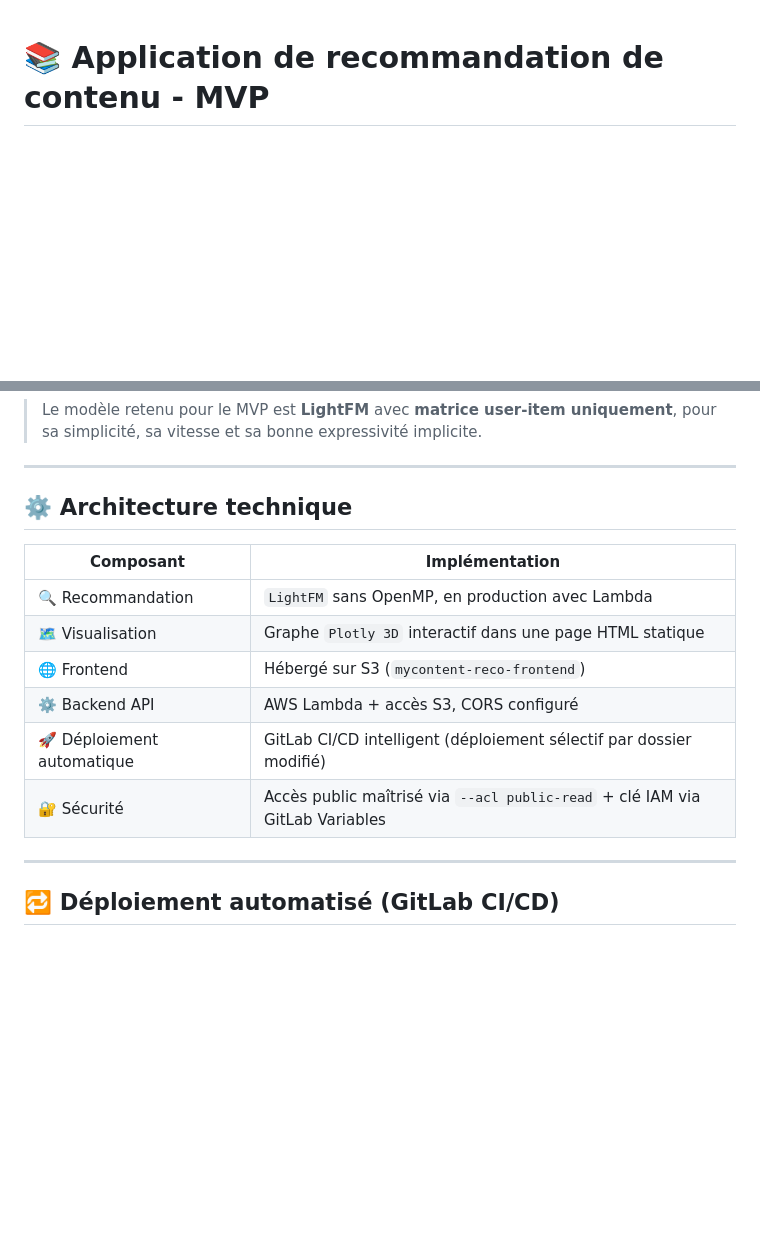
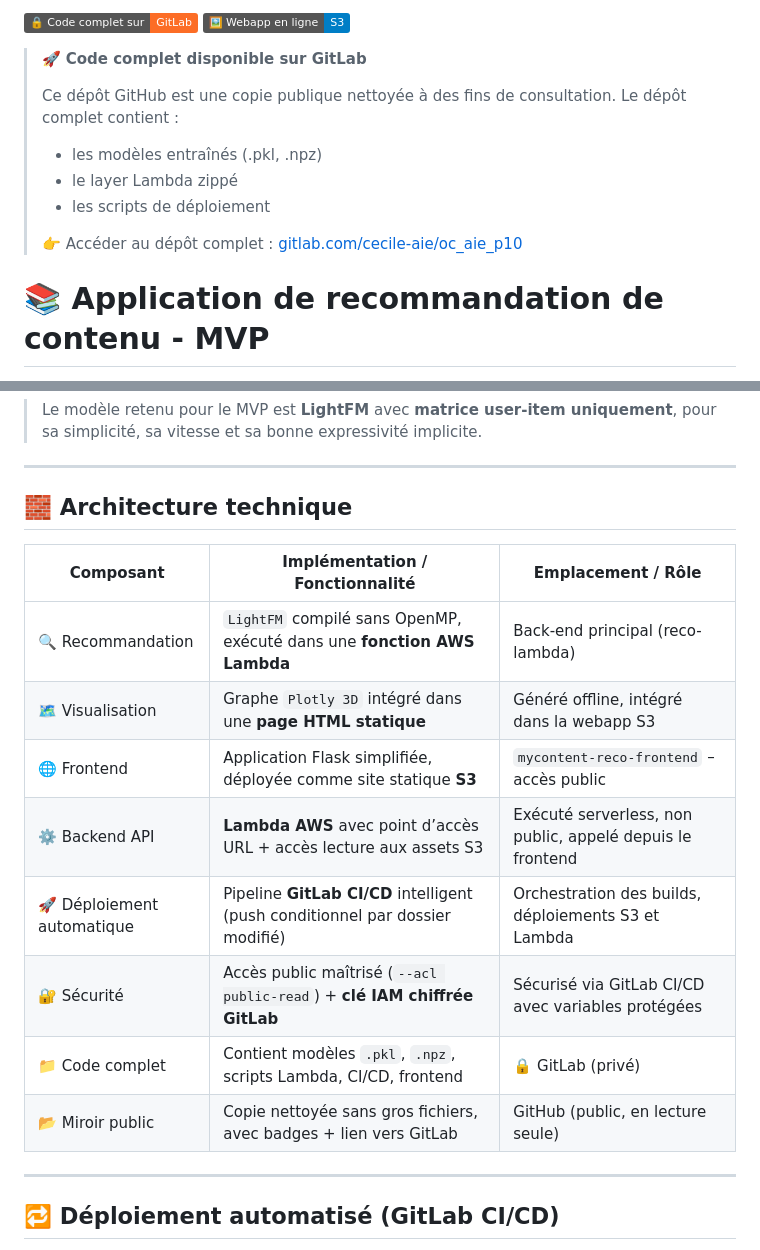
Before and after one commit to cecile-aie/oc_aie_p10, a Markdown page: README.md, 2 parts joined by grey strips. Rendered like a GitHub page; badges without logos; blank space fills up the shorter version.

Commit message:
Amélioration readme

```diff
--- a/README.md
+++ b/README.md
@@ -1,3 +1,17 @@
+[![Voir sur GitLab](https://img.shields.io/badge/🔒_Code_complet_sur-GitLab-FC6D26?logo=gitlab&logoColor=white)](git@cecile-proj.duckdns.org:oc_aie/p10-realisez-une-application-de-recommandation-de-contenu.git)
+[![Webapp en ligne](https://img.shields.io/badge/🖼️_Webapp_en_ligne-S3-blue?logo=amazon-aws&logoColor=white)](https://mycontent-reco-frontend.s3.eu-west-3.amazonaws.com/index.html)
+
+> 🚀 **Code complet disponible sur GitLab**
+>
+> Ce dépôt GitHub est une copie publique nettoyée à des fins de consultation.
+> Le dépôt complet contient :
+> - les modèles entraînés (.pkl, .npz)
+> - le layer Lambda zippé
+> - les scripts de déploiement
+>
+> 👉 Accéder au dépôt complet : [gitlab.com/cecile-aie/oc_aie_p10](git@cecile-proj.duckdns.org:oc_aie/p10-realisez-une-application-de-recommandation-de-contenu.git)
+
+
 # 📚 Application de recommandation de contenu - MVP
 
 Ce projet est un système de recommandation de contenu implémenté dans le cadre du parcours AI Engineer OpenClassrooms. Il démontre un MVP complet de bout en bout avec un déploiement serverless.
@@ -38,16 +52,18 @@ Proposer à un utilisateur identifié les 5 articles les plus pertinents à reco
 
 ---
 
-## ⚙️ Architecture technique
+## 🧱 Architecture technique
 
-| Composant                  | Implémentation                                                               |
-| -------------------------- | ---------------------------------------------------------------------------- |
-| 🔍 Recommandation          | `LightFM` sans OpenMP, en production avec Lambda                             |
-| 🗺️ Visualisation          | Graphe `Plotly 3D` interactif dans une page HTML statique                    |
-| 🌐 Frontend                | Hébergé sur S3 (`mycontent-reco-frontend`)                                   |
-| ⚙️ Backend API             | AWS Lambda + accès S3, CORS configuré                                        |
-| 🚀 Déploiement automatique | GitLab CI/CD intelligent (déploiement sélectif par dossier modifié)          |
-| 🔐 Sécurité                | Accès public maîtrisé via `--acl public-read` + clé IAM via GitLab Variables |
+| Composant                  | Implémentation / Fonctionnalité                                               | Emplacement / Rôle                                        |
+| -------------------------- | ----------------------------------------------------------------------------- | --------------------------------------------------------- |
+| 🔍 Recommandation          | `LightFM` compilé sans OpenMP, exécuté dans une **fonction AWS Lambda**       | Back-end principal (reco-lambda)                          |
+| 🗺️ Visualisation          | Graphe `Plotly 3D` intégré dans une **page HTML statique**                    | Généré offline, intégré dans la webapp S3                 |
+| 🌐 Frontend                | Application Flask simplifiée, déployée comme site statique **S3**             | `mycontent-reco-frontend` – accès public                  |
+| ⚙️ Backend API             | **Lambda AWS** avec point d’accès URL + accès lecture aux assets S3           | Exécuté serverless, non public, appelé depuis le frontend |
+| 🚀 Déploiement automatique | Pipeline **GitLab CI/CD** intelligent (push conditionnel par dossier modifié) | Orchestration des builds, déploiements S3 et Lambda       |
+| 🔐 Sécurité                | Accès public maîtrisé (`--acl public-read`) + **clé IAM chiffrée GitLab**     | Sécurisé via GitLab CI/CD avec variables protégées        |
+| 📁 Code complet            | Contient modèles `.pkl`, `.npz`, scripts Lambda, CI/CD, frontend              | 🔒 GitLab (privé)                                         |
+| 📂 Miroir public           | Copie nettoyée sans gros fichiers, avec badges + lien vers GitLab             | GitHub (public, en lecture seule)                         |
 
 ---
 
```
